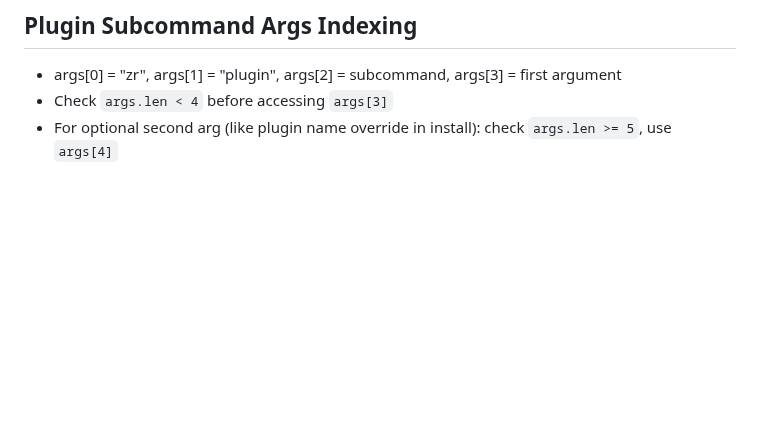
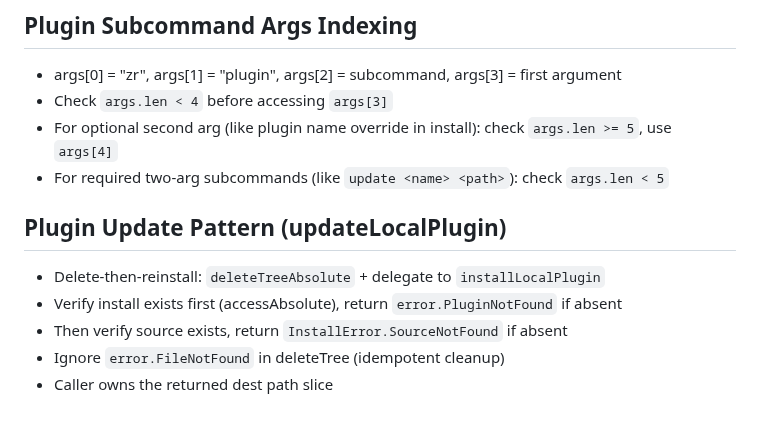
Before and after one commit to yusa-imit/zr, a Markdown page: .claude/memory/patterns.md, the part around the change. GitHub-like rendering; blank space fills up the shorter version.

Commit message:
chore: update session memory
Record plugin update command completion and patterns.

Co-Authored-By: Claude <noreply@anthropic.com>

```diff
--- a/.claude/memory/patterns.md
+++ b/.claude/memory/patterns.md
@@ -614,3 +614,11 @@ while (try it.next()) |entry| {
 - args[0] = "zr", args[1] = "plugin", args[2] = subcommand, args[3] = first argument
 - Check `args.len < 4` before accessing `args[3]`
 - For optional second arg (like plugin name override in install): check `args.len >= 5`, use `args[4]`
+- For required two-arg subcommands (like `update <name> <path>`): check `args.len < 5`
+
+## Plugin Update Pattern (updateLocalPlugin)
+- Delete-then-reinstall: `deleteTreeAbsolute` + delegate to `installLocalPlugin`
+- Verify install exists first (accessAbsolute), return `error.PluginNotFound` if absent
+- Then verify source exists, return `InstallError.SourceNotFound` if absent
+- Ignore `error.FileNotFound` in deleteTree (idempotent cleanup)
+- Caller owns the returned dest path slice
```
Also changed, not shown: .claude/memory/project-context.md (+2 -1 lines).
